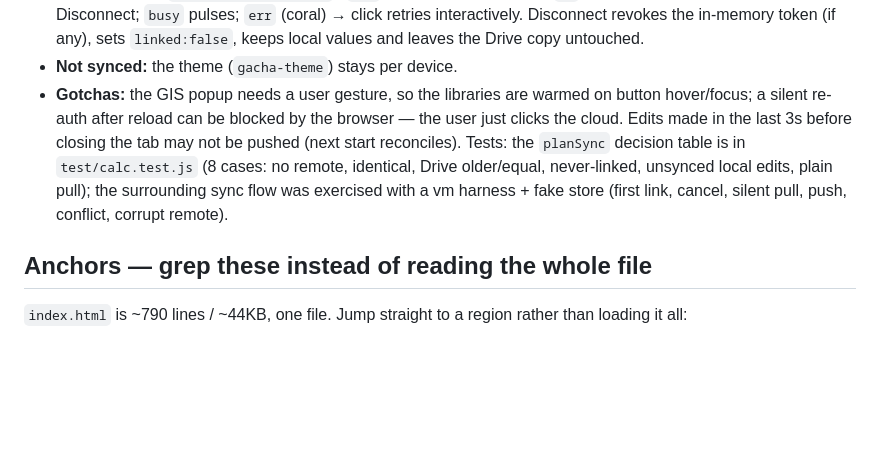
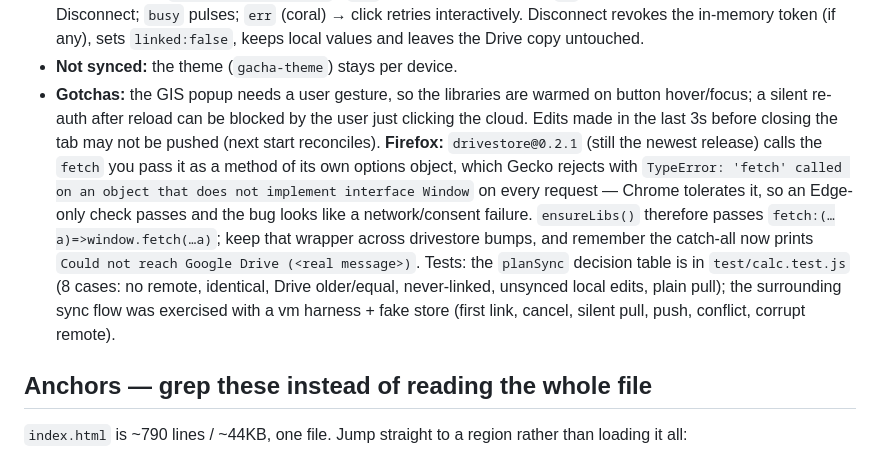
Before and after one commit to medawa01/gacha-tracker, a Markdown page: hand-off.md, the part around the change. GitHub-like rendering; blank space fills up the shorter version.

Commit message:
Note the drivestore Firefox fetch-receiver gotcha in the hand-off

```diff
--- a/hand-off.md
+++ b/hand-off.md
@@ -74,7 +74,7 @@ Optional mirror of the ten `gacha-<ID>` values. Nothing changes for a visitor wh
 - **Sync model:** `localStorage` stays the source of truth. `calc()` stamps `modified` (in `gacha-sync` = `{linked, modified, synced}`) only when a game's stored JSON really changed (the first write of defaults and the 30s timer don't count). Edits push after a 3s debounce; the app also syncs on start and when the tab becomes visible (>60s since last). `planSync()` (pure, in the pure-math section) decides: no remote → push; identical → settle stamps; remote older/equal → push; remote newer → pull, unless this device has unsynced edits or was never linked, then one `confirm()` (OK = take Drive, Cancel = overwrite Drive with this device). Last-write-wins uses device clocks.
 - **Button states** (`#syncBtn[data-state]`): `off` (dim) → click connects; `on` (accent) → click opens Sync now / Disconnect; `busy` pulses; `err` (coral) → click retries interactively. Disconnect revokes the in-memory token (if any), sets `linked:false`, keeps local values and leaves the Drive copy untouched.
 - **Not synced:** the theme (`gacha-theme`) stays per device.
-- **Gotchas:** the GIS popup needs a user gesture, so the libraries are warmed on button hover/focus; a silent re-auth after reload can be blocked by the browser — the user just clicks the cloud. Edits made in the last 3s before closing the tab may not be pushed (next start reconciles). Tests: the `planSync` decision table is in `test/calc.test.js` (8 cases: no remote, identical, Drive older/equal, never-linked, unsynced local edits, plain pull); the surrounding sync flow was exercised with a vm harness + fake store (first link, cancel, silent pull, push, conflict, corrupt remote).
+- **Gotchas:** the GIS popup needs a user gesture, so the libraries are warmed on button hover/focus; a silent re-auth after reload can be blocked by the user just clicking the cloud. Edits made in the last 3s before closing the tab may not be pushed (next start reconciles). **Firefox:** `drivestore@0.2.1` (still the newest release) calls the `fetch` you pass it as a method of its own options object, which Gecko rejects with `TypeError: 'fetch' called on an object that does not implement interface Window` on every request — Chrome tolerates it, so an Edge-only check passes and the bug looks like a network/consent failure. `ensureLibs()` therefore passes `fetch:(…a)=>window.fetch(…a)`; keep that wrapper across drivestore bumps, and remember the catch-all now prints `Could not reach Google Drive (<real message>)`. Tests: the `planSync` decision table is in `test/calc.test.js` (8 cases: no remote, identical, Drive older/equal, never-linked, unsynced local edits, plain pull); the surrounding sync flow was exercised with a vm harness + fake store (first link, cancel, silent pull, push, conflict, corrupt remote).
 
 ## Anchors — grep these instead of reading the whole file
 
```
